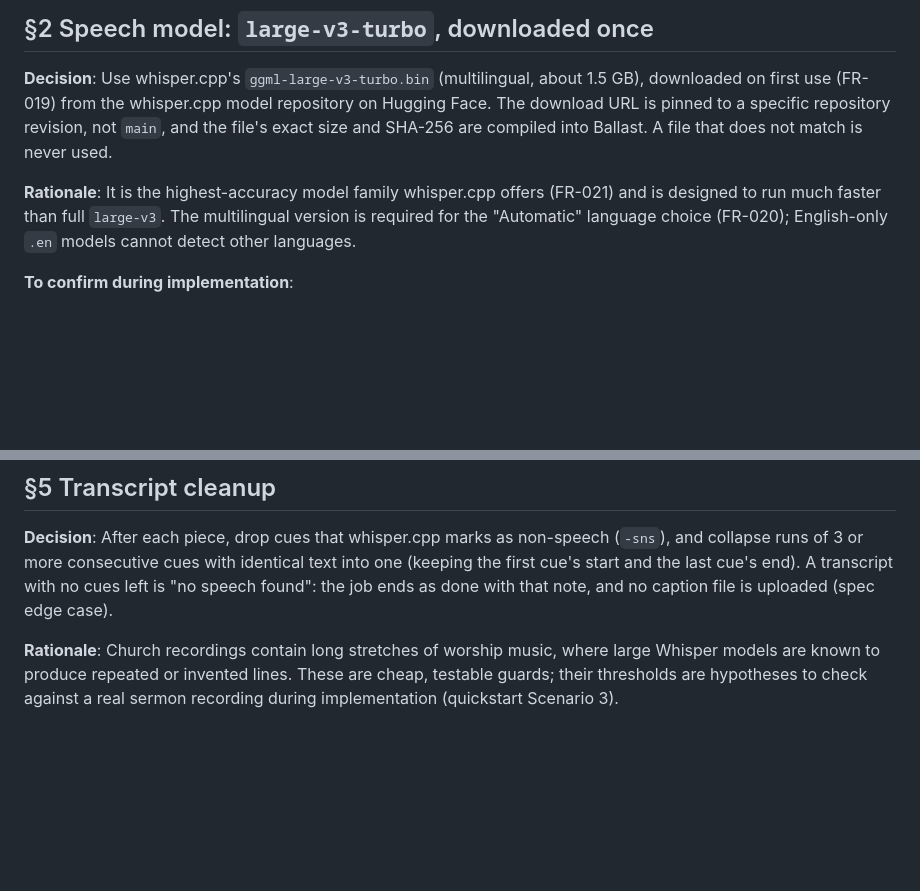
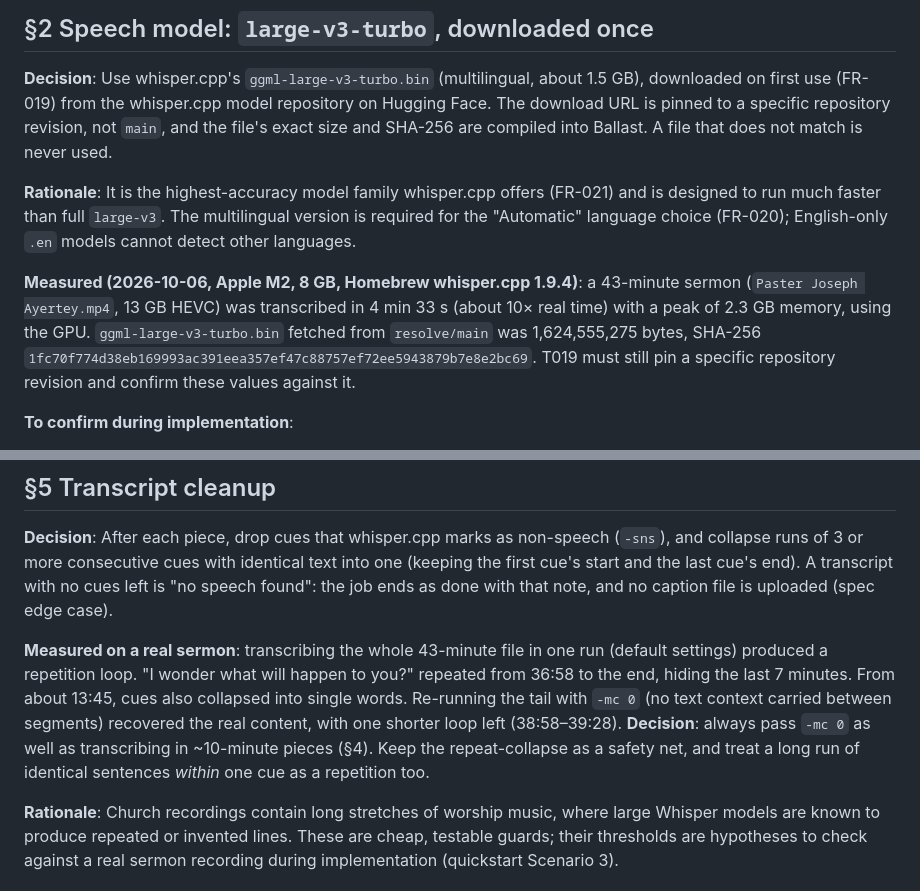
Before and after one commit to CyrilBaah/ballast, a Markdown page: specs/005-automatic-video-captions/research.md, 2 parts joined by grey strips. GitHub-like rendering; blank space fills up the shorter version.

Commit message:
Record measured transcription speed and the repetition-loop fix in the captions research

```diff
--- a/specs/005-automatic-video-captions/research.md
+++ b/specs/005-automatic-video-captions/research.md
@@ -57,6 +57,15 @@ compiled into Ballast. A file that does not match is never used.
 (FR-021) and is designed to run much faster than full `large-v3`. The
 multilingual version is required for the "Automatic" language choice
 (FR-020); English-only `.en` models cannot detect other languages.
+
+**Measured (2026-10-06, Apple M2, 8 GB, Homebrew whisper.cpp 1.9.4)**: a
+43-minute sermon (`Paster Joseph Ayertey.mp4`, 13 GB HEVC) was transcribed
+in 4 min 33 s (about 10× real time) with a peak of 2.3 GB memory, using
+the GPU. `ggml-large-v3-turbo.bin` fetched from `resolve/main` was
+1,624,555,275 bytes, SHA-256
+`1fc70f774d38eb169993ac391eea357ef47c88757ef72ee5943879b7e8e2bc69`.
+T019 must still pin a specific repository revision and confirm these
+values against it.
 
 **To confirm during implementation**:
 - The pinned revision, size, and SHA-256. They are recorded when the
@@ -142,6 +151,16 @@ identical text into one (keeping the first cue's start and the last
 cue's end). A transcript with no cues left is "no speech found": the job
 ends as done with that note, and no caption file is uploaded (spec edge
 case).
+
+**Measured on a real sermon**: transcribing the whole 43-minute file in
+one run (default settings) produced a repetition loop. "I wonder what will
+happen to you?" repeated from 36:58 to the end, hiding the last 7 minutes.
+From about 13:45, cues also collapsed into single words. Re-running the
+tail with `-mc 0` (no text context carried between segments) recovered the
+real content, with one shorter loop left (38:58–39:28). **Decision**: always
+pass `-mc 0` as well as transcribing in ~10-minute pieces (§4). Keep the
+repeat-collapse as a safety net, and treat a long run of identical
+sentences *within* one cue as a repetition too.
 
 **Rationale**: Church recordings contain long stretches of worship music,
 where large Whisper models are known to produce repeated or invented
```
Also changed, not shown: specs/005-automatic-video-captions/tasks.md (+2 -2 lines).
